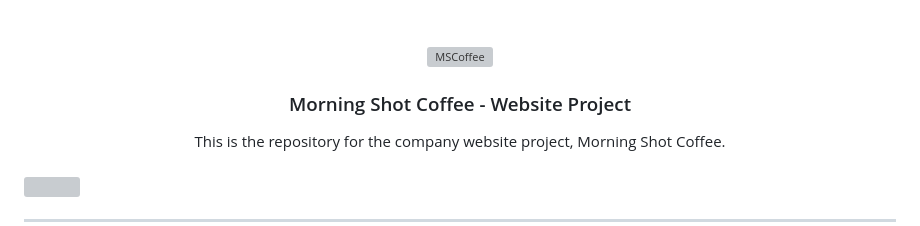
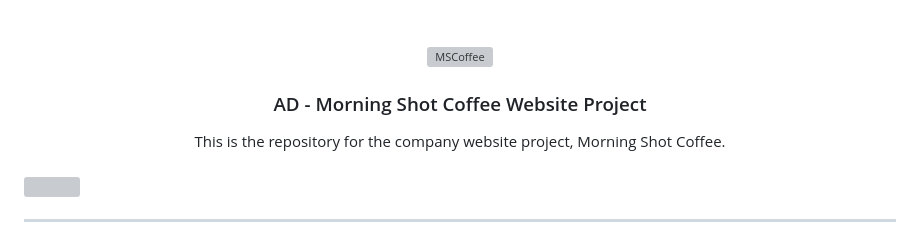
Before and after one commit to Tabipo/CI4-MidnighterCafe, a Markdown page: readme.md, the part around the change. Drawn GitHub-style; grey boxes are pictures that could not be loaded.

Commit message:
docs(readme): updated 'readme'

```diff
--- a/readme.md
+++ b/readme.md
@@ -8,7 +8,7 @@
     <img src="public/assets/Coffee-Clipart.jpg" alt="MSCoffee" width="130" height="100">
   </a>
 <!-- * Title Section -->
-  <h3 align="center">Morning Shot Coffee - Website Project</h3>
+  <h3 align="center">AD - Morning Shot Coffee Website Project</h3>
 </div>
 
 <!-- * Description Section -->
```
